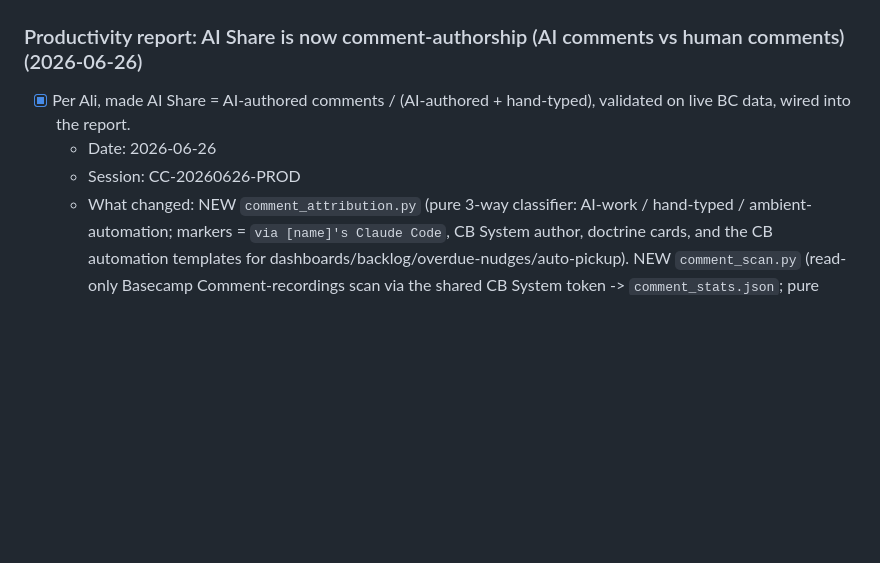
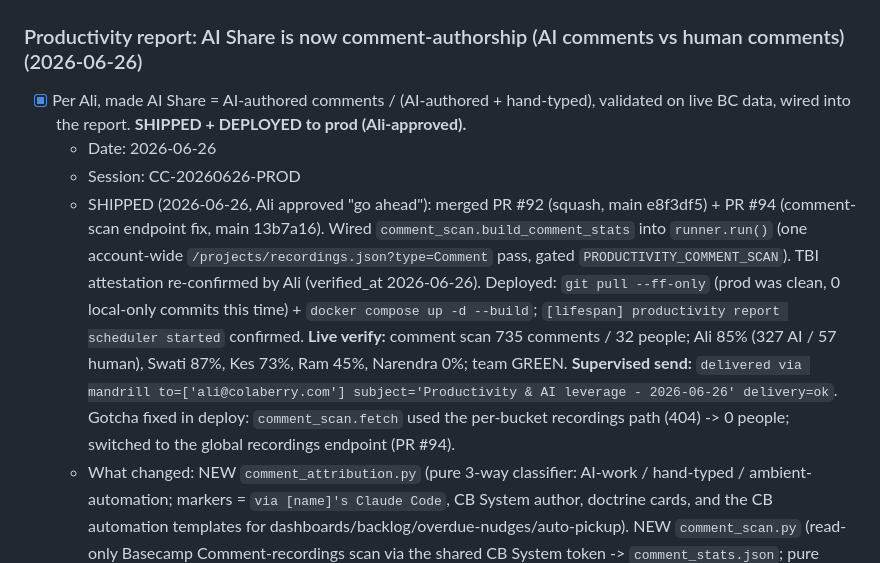
Before and after one commit to ColaberryIntern/AI_ProjectArchitect, a Markdown page: PROGRESS.md, the part around the change. Rendered like a GitHub page; blank space fills up the shorter version.

Commit message:
docs(PROGRESS): log productivity AI-Share comment metric ship + prod deploy
Co-Authored-By: Claude Opus 4.8 (1M context) <noreply@anthropic.com>

```diff
--- a/PROGRESS.md
+++ b/PROGRESS.md
@@ -16,9 +16,10 @@ Designing the **per-operator experience layer** on top of the existing multi-ten
 ## Completed Work
 
 ### Productivity report: AI Share is now comment-authorship (AI comments vs human comments) (2026-06-26)
-- [x] Per Ali, made AI Share = AI-authored comments / (AI-authored + hand-typed), validated on live BC data, wired into the report.
+- [x] Per Ali, made AI Share = AI-authored comments / (AI-authored + hand-typed), validated on live BC data, wired into the report. **SHIPPED + DEPLOYED to prod (Ali-approved).**
   - Date: 2026-06-26
   - Session: CC-20260626-PROD
+  - SHIPPED (2026-06-26, Ali approved "go ahead"): merged PR #92 (squash, main e8f3df5) + PR #94 (comment-scan endpoint fix, main 13b7a16). Wired `comment_scan.build_comment_stats` into `runner.run()` (one account-wide `/projects/recordings.json?type=Comment` pass, gated `PRODUCTIVITY_COMMENT_SCAN`). TBI attestation re-confirmed by Ali (verified_at 2026-06-26). Deployed: `git pull --ff-only` (prod was clean, 0 local-only commits this time) + `docker compose up -d --build`; `[lifespan] productivity report scheduler started` confirmed. **Live verify:** comment scan 735 comments / 32 people; Ali 85% (327 AI / 57 human), Swati 87%, Kes 73%, Ram 45%, Narendra 0%; team GREEN. **Supervised send:** `delivered via mandrill to=['ali@colaberry.com'] subject='Productivity & AI leverage - 2026-06-26' delivery=ok`. Gotcha fixed in deploy: `comment_scan.fetch` used the per-bucket recordings path (404) -> 0 people; switched to the global recordings endpoint (PR #94).
   - What changed: NEW `comment_attribution.py` (pure 3-way classifier: AI-work / hand-typed / ambient-automation; markers = `via [name]'s Claude Code`, CB System author, doctrine cards, and the CB automation templates for dashboards/backlog/overdue-nudges/auto-pickup). NEW `comment_scan.py` (read-only Basecamp Comment-recordings scan via the shared CB System token -> `comment_stats.json`; pure `tally_threads`). **aggregate.py** - `AiSignals.comment_counts`; per-operator AI Share is comment-based when available (direct evidence, confidence 1.0) else falls back to the completion three-bucket model; team headline = team-wide comment ratio (mirrors per-person, not owned by one closer); team median now excludes unreliable (unknown) 0s. **render.py** - AI cell + hero show the comment split; ambient excluded. **runner.py** loads `comment_stats.json`.
   - Key finding (the "try a few things" investigation): completions scored everyone 0%; the naive `via Claude Code` marker scored Ali only 19% because ~227 of his comments are CB **ambient automation** posted via his token (daily dashboards, backlog snapshots, "CRITICAL RISK ... overdue", "Reminder ... Quick status check", auto-pickup "CB System first-pass deliverable") that lacked the marker. Treating ambient as AI falsely inflated manual workers (Ram -> 38%); excluding it is the honest "who is *using* AI" measure.
   - Verification: `pytest tests/execution/products/ops/productivity/ -v` -> **73 passed**. New `test_comment_attribution.py` (3-way classify + tally excludes ambient), `test_comment_scan.py` (window filter, actor exclusion, ambient exclusion); `test_aggregate` comment-share-drives-headline + comment-only-operator. **Live (read-only) on prod store + a read-only BC comment scan of 10 projects / 672 comments**: Swati 89%, Kes 77%, **Ali 57%** (63 Claude-Code-work vs 47 hand-typed quick directives; 227 ambient excluded), Aleem 42%, Ram 3%, Narendra 0%; team 38% (152/398 authored comments AI-paired). Posted the findings + recommendation + the broad-vs-exclude decision to BC todo 10028907149 (comment 10039797217). No deploy; prod untouched (read-only).
```
